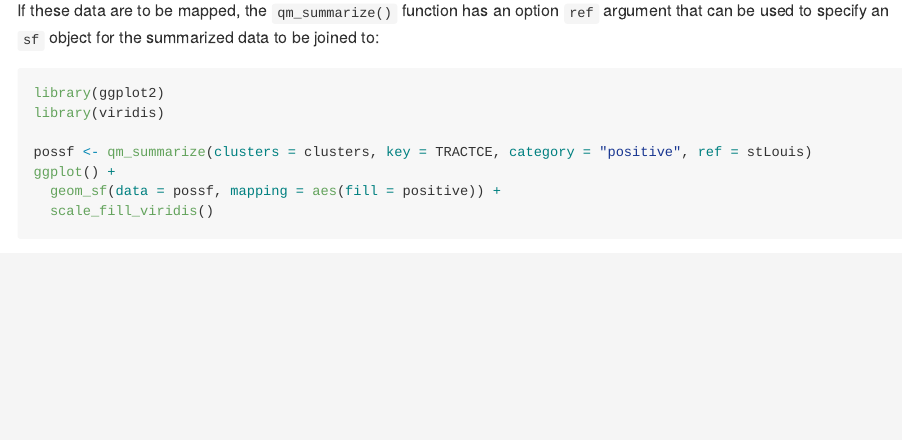
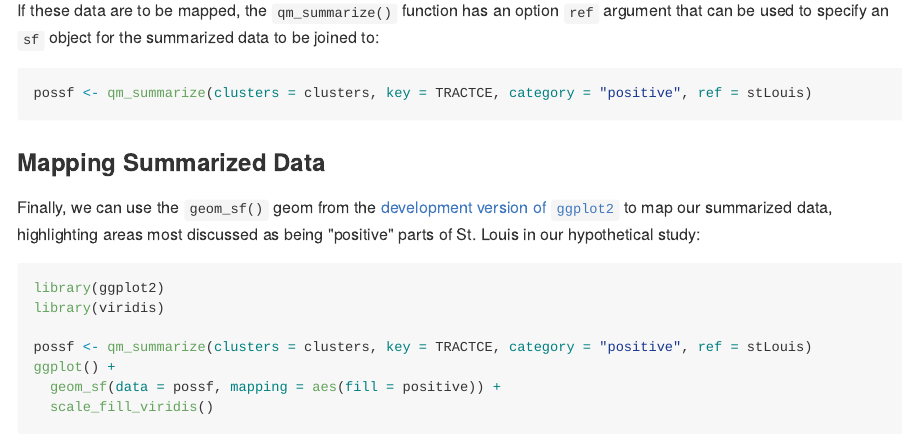
Before and after one commit to chris-prener/qualmap, an R Markdown document (README.Rmd): the page in a window 1100 px wide, from 2940 px down. The pictures show the output file README.md that the author committed with the source, drawn offline in the style of GitHub; long lines of code are wrapped; badge pictures from the web are left out.

Commit message:
update README

````diff
--- a/README.Rmd
+++ b/README.Rmd
@@ -127,6 +127,13 @@ Since the same census tract appaers in multiple rows as part of different cluste
 If these data are to be mapped, the `qm_summarize()` function has an option `ref` argument that can be used to specify an `sf` object for the summarized data to be joined to:
 
 ```r
+possf <- qm_summarize(clusters = clusters, key = TRACTCE, category = "positive", ref = stLouis)
+```
+
+### Mapping Summarized Data
+Finally, we can use the `geom_sf()` geom from the [development version of `ggplot2`](https://github.com/tidyverse/ggplot2) to map our summarized data, highlighting areas most discussed as being "positive" parts of St. Louis in our hypothetical study:
+
+```r
 library(ggplot2)
 library(viridis)
 
````
Also changed, not shown: README.md.
